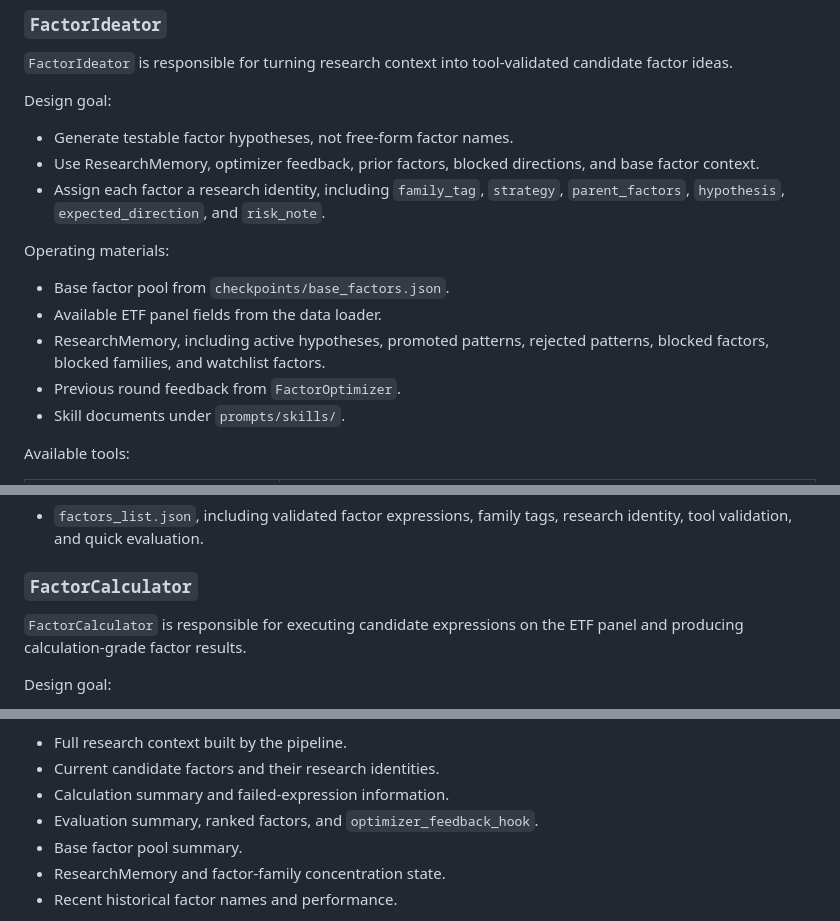
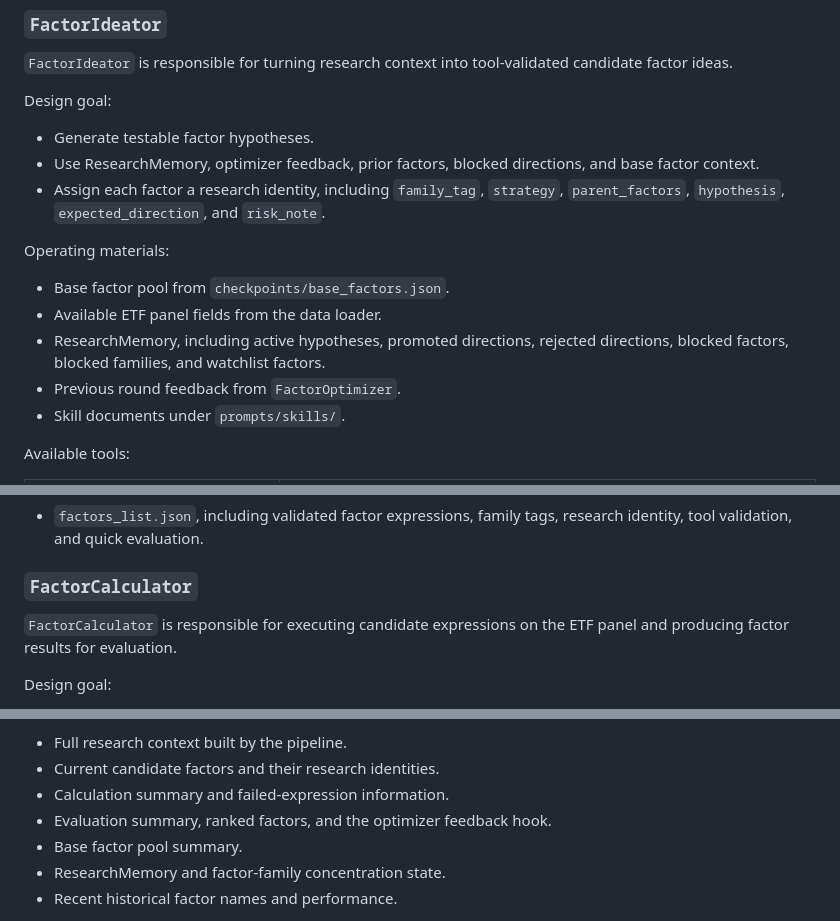
Before and after one commit to JaneAlpha/AlphaSwarm, a Markdown page: README.md, 3 parts joined by grey strips. Rendered like a GitHub page.

```diff
--- a/README.md
+++ b/README.md
@@ -69,7 +87,7 @@ The prompt layer supports skill documents for factor hypothesis generation and f
 
 Design goal:
 
-- Generate testable factor hypotheses, not free-form factor names.
+- Generate testable factor hypotheses.
 - Use ResearchMemory, optimizer feedback, prior factors, blocked directions, and base factor context.
 - Assign each factor a research identity, including `family_tag`, `strategy`, `parent_factors`, `hypothesis`, `expected_direction`, and `risk_note`.
 
@@ -77,7 +95,7 @@ Operating materials:
 
 - Base factor pool from `checkpoints/base_factors.json`.
 - Available ETF panel fields from the data loader.
-- ResearchMemory, including active hypotheses, promoted patterns, rejected patterns, blocked factors, blocked families, and watchlist factors.
+- ResearchMemory, including active hypotheses, promoted directions, rejected directions, blocked factors, blocked families, and watchlist factors.
 - Previous round feedback from `FactorOptimizer`.
 - Skill documents under `prompts/skills/`.
 
@@ -99,7 +117,7 @@ Main output:
 
 ### `FactorCalculator`
 
-`FactorCalculator` is responsible for executing candidate expressions on the ETF panel and producing calculation-grade factor results.
+`FactorCalculator` is responsible for executing candidate expressions on the ETF panel and producing factor results for evaluation.
 
 Design goal:
 
@@ -183,7 +201,7 @@ Operating materials:
 - Full research context built by the pipeline.
 - Current candidate factors and their research identities.
 - Calculation summary and failed-expression information.
-- Evaluation summary, ranked factors, and `optimizer_feedback_hook`.
+- Evaluation summary, ranked factors, and the optimizer feedback hook.
 - Base factor pool summary.
 - ResearchMemory and factor-family concentration state.
 - Recent historical factor names and performance.
```
Also changed, not shown: other parts of README.md (+26 -8 lines), README.zh-CN.md (+29 -11 lines).
